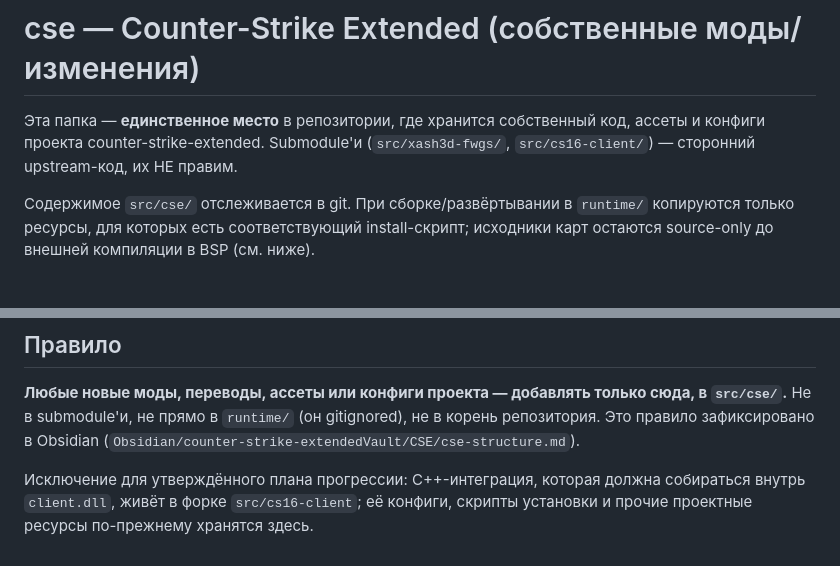
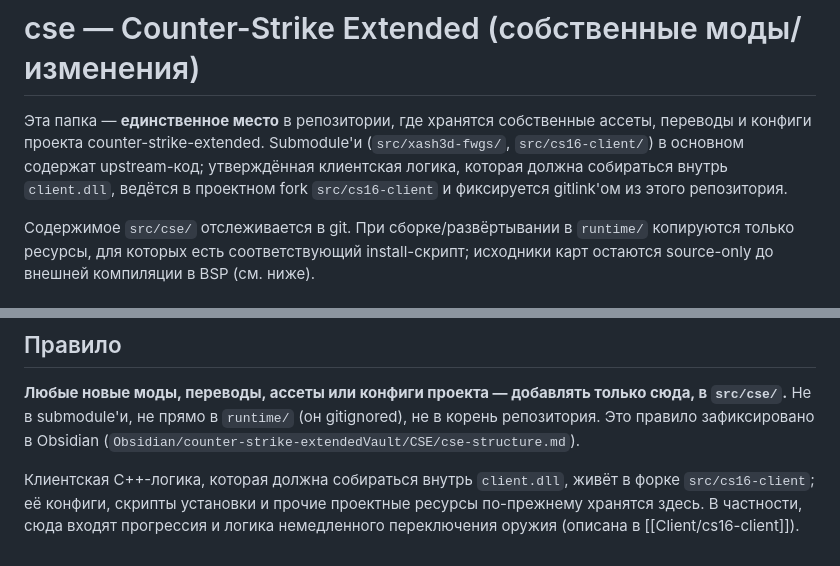
Before and after one commit to Liis17/counter-strike-extended, a Markdown page: src/cse/README.md, 2 parts joined by grey strips. Drawn GitHub-style.

```diff
--- a/src/cse/README.md
+++ b/src/cse/README.md
@@ -1,8 +1,11 @@
 # cse — Counter-Strike Extended (собственные моды/изменения)
 
-Эта папка — **единственное место** в репозитории, где хранится собственный код,
-ассеты и конфиги проекта counter-strike-extended. Submodule'и (`src/xash3d-fwgs/`,
-`src/cs16-client/`) — сторонний upstream-код, их НЕ правим.
+Эта папка — **единственное место** в репозитории, где хранятся собственные
+ассеты, переводы и конфиги проекта counter-strike-extended. Submodule'и
+(`src/xash3d-fwgs/`, `src/cs16-client/`) в основном содержат upstream-код;
+утверждённая клиентская логика, которая должна собираться внутрь `client.dll`,
+ведётся в проектном fork `src/cs16-client` и фиксируется gitlink'ом из этого
+репозитория.
 
 Содержимое `src/cse/` отслеживается в git. При сборке/развёртывании в `runtime/`
 копируются только ресурсы, для которых есть соответствующий install-скрипт; исходники
@@ -116,6 +119,7 @@ Install-скрипты идемпотентны: повторный запуск
 не в корень репозитория. Это правило зафиксировано в Obsidian
 (`Obsidian/counter-strike-extendedVault/CSE/cse-structure.md`).
 
-Исключение для утверждённого плана прогрессии: C++-интеграция, которая должна
-собираться внутрь `client.dll`, живёт в форке `src/cs16-client`; её конфиги,
-скрипты установки и прочие проектные ресурсы по-прежнему хранятся здесь.
+Клиентская C++-логика, которая должна собираться внутрь `client.dll`, живёт в
+форке `src/cs16-client`; её конфиги, скрипты установки и прочие проектные
+ресурсы по-прежнему хранятся здесь. В частности, сюда входят прогрессия и
+логика немедленного переключения оружия (описана в [[Client/cs16-client]]).
```
Also changed, not shown: 2 other files.
